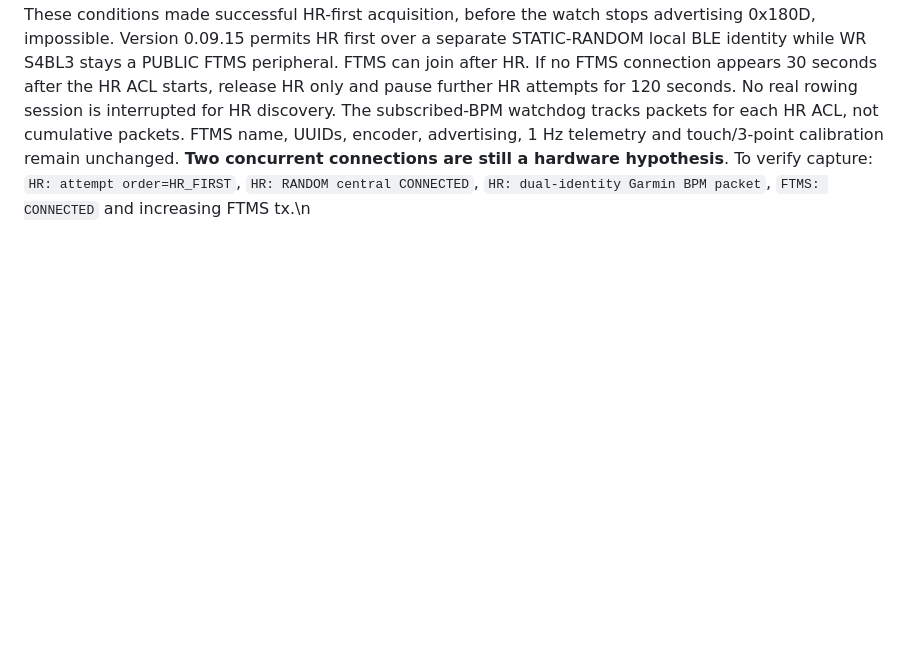
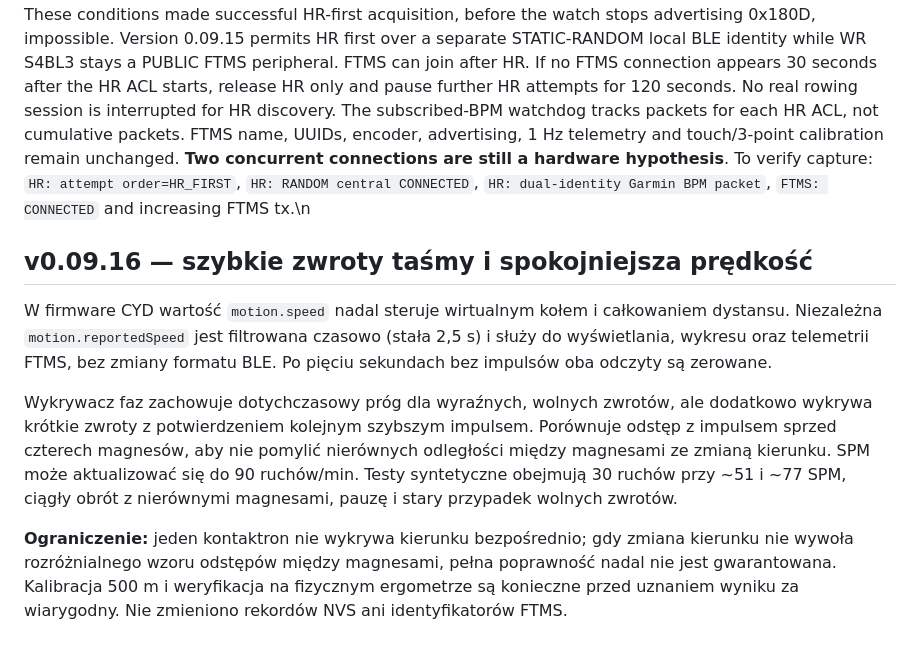
Before and after one commit to mpuchara/ArduRower, a Markdown page: cyd_rower/README.md, the part around the change. Rendered like a GitHub page; blank space fills up the shorter version.

Commit message:
Document motion smoothing and fast-turn limitations

```diff
--- a/cyd_rower/README.md
+++ b/cyd_rower/README.md
@@ -194,3 +194,10 @@ The stable v0.08 menu selected rows using calibrated coordinates only on touchsc
 ## ArduRower 0.09.15 — BLE audit and coexistence policy
 
 Historical version 0.09.8 really received BLE GATT 0x180D/0x2A37 notifications from Garmin. Version 0.09.14 required FTMS to be connected *before* scanning HR and terminated HR whenever FTMS was absent. These conditions made successful HR-first acquisition, before the watch stops advertising 0x180D, impossible. Version 0.09.15 permits HR first over a separate STATIC-RANDOM local BLE identity while WR S4BL3 stays a PUBLIC FTMS peripheral. FTMS can join after HR. If no FTMS connection appears 30 seconds after the HR ACL starts, release HR only and pause further HR attempts for 120 seconds. No real rowing session is interrupted for HR discovery. The subscribed-BPM watchdog tracks packets for each HR ACL, not cumulative packets. FTMS name, UUIDs, encoder, advertising, 1 Hz telemetry and touch/3-point calibration remain unchanged. **Two concurrent connections are still a hardware hypothesis**. To verify capture: `HR: attempt order=HR_FIRST`, `HR: RANDOM central CONNECTED`, `HR: dual-identity Garmin BPM packet`, `FTMS: CONNECTED` and increasing FTMS tx.\n
+## v0.09.16 — szybkie zwroty taśmy i spokojniejsza prędkość
+
+W firmware CYD wartość `motion.speed` nadal steruje wirtualnym kołem i całkowaniem dystansu. Niezależna `motion.reportedSpeed` jest filtrowana czasowo (stała 2,5 s) i służy do wyświetlania, wykresu oraz telemetrii FTMS, bez zmiany formatu BLE. Po pięciu sekundach bez impulsów oba odczyty są zerowane.
+
+Wykrywacz faz zachowuje dotychczasowy próg dla wyraźnych, wolnych zwrotów, ale dodatkowo wykrywa krótkie zwroty z potwierdzeniem kolejnym szybszym impulsem. Porównuje odstęp z impulsem sprzed czterech magnesów, aby nie pomylić nierównych odległości między magnesami ze zmianą kierunku. SPM może aktualizować się do 90 ruchów/min. Testy syntetyczne obejmują 30 ruchów przy ~51 i ~77 SPM, ciągły obrót z nierównymi magnesami, pauzę i stary przypadek wolnych zwrotów.
+
+**Ograniczenie:** jeden kontaktron nie wykrywa kierunku bezpośrednio; gdy zmiana kierunku nie wywoła rozróżnialnego wzoru odstępów między magnesami, pełna poprawność nadal nie jest gwarantowana. Kalibracja 500 m i weryfikacja na fizycznym ergometrze są konieczne przed uznaniem wyniku za wiarygodny. Nie zmieniono rekordów NVS ani identyfikatorów FTMS.
```
